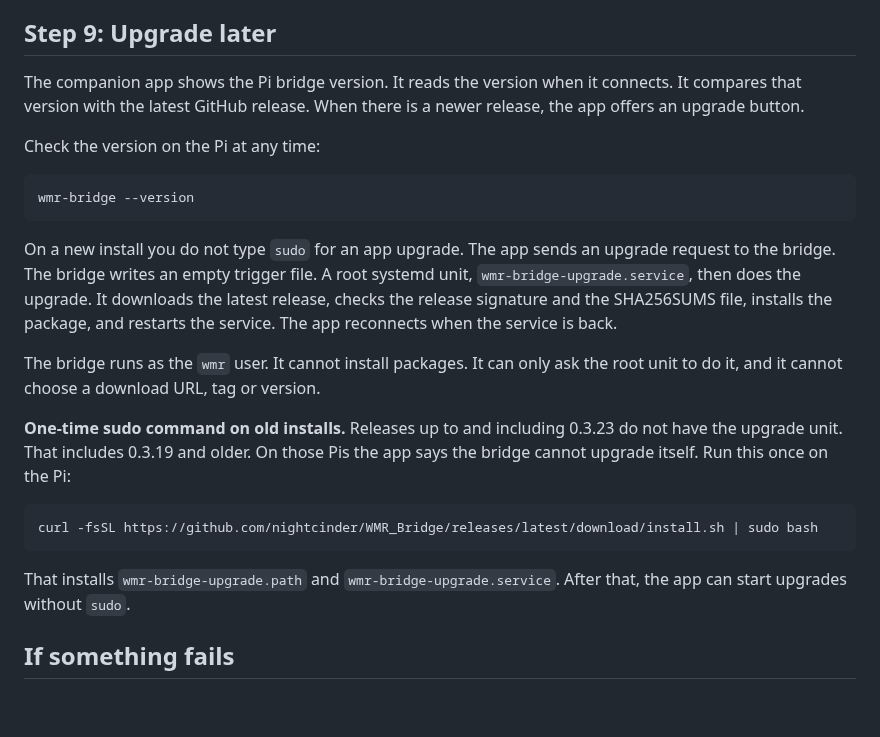
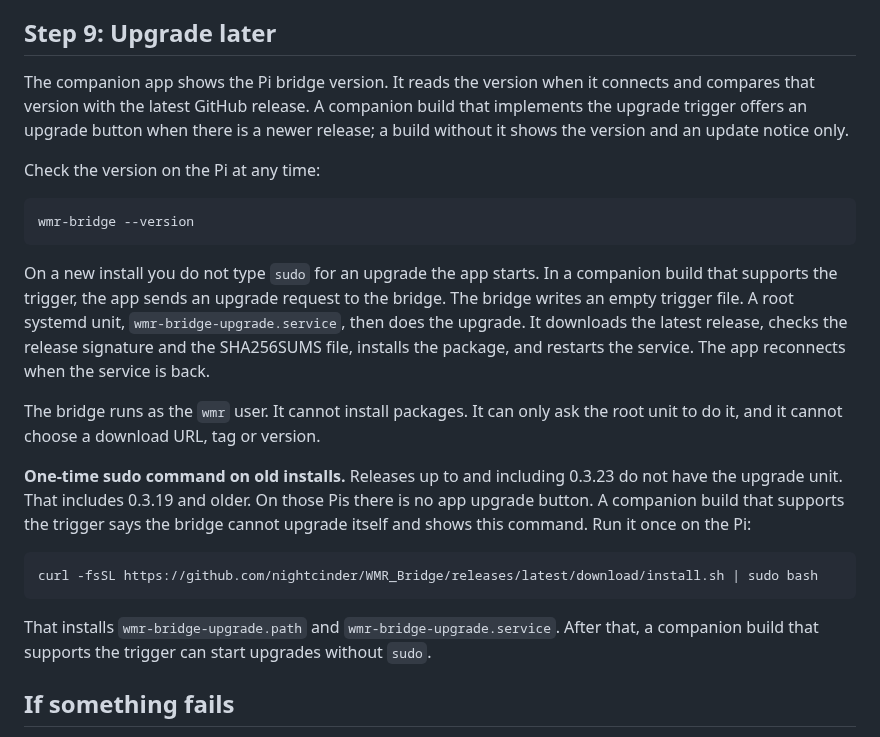
Before and after one commit to nightcinder/WMR_Bridge, a Markdown page: docs/RPI_INSTALL_GUIDE.md, the part around the change. Rendered like a GitHub page; blank space fills up the shorter version.

````diff
--- a/docs/RPI_INSTALL_GUIDE.md
+++ b/docs/RPI_INSTALL_GUIDE.md
@@ -220,8 +220,10 @@ takes a manual host and port.
 ## Step 9: Upgrade later
 
 The companion app shows the Pi bridge version. It reads the version when it
-connects. It compares that version with the latest GitHub release. When there
-is a newer release, the app offers an upgrade button.
+connects and compares that version with the latest GitHub release. A companion
+build that implements the upgrade trigger offers an upgrade button when there
+is a newer release; a build without it shows the version and an update notice
+only.
 
 Check the version on the Pi at any time:
 
@@ -229,27 +231,29 @@ Check the version on the Pi at any time:
 wmr-bridge --version
 ```
 
-On a new install you do not type `sudo` for an app upgrade. The app sends an
-upgrade request to the bridge. The bridge writes an empty trigger file. A root
-systemd unit, `wmr-bridge-upgrade.service`, then does the upgrade. It downloads
-the latest release, checks the release signature and the SHA256SUMS file,
-installs the package, and restarts the service. The app reconnects when the
-service is back.
+On a new install you do not type `sudo` for an upgrade the app starts. In a
+companion build that supports the trigger, the app sends an upgrade request to
+the bridge. The bridge writes an empty trigger file. A root systemd unit,
+`wmr-bridge-upgrade.service`, then does the upgrade. It downloads the latest
+release, checks the release signature and the SHA256SUMS file, installs the
+package, and restarts the service. The app reconnects when the service is back.
 
 The bridge runs as the `wmr` user. It cannot install packages. It can only ask
 the root unit to do it, and it cannot choose a download URL, tag or version.
 
 **One-time sudo command on old installs.**
 Releases up to and including 0.3.23 do not have the upgrade unit. That includes
-0.3.19 and older. On those Pis the app says the bridge cannot upgrade itself.
-Run this once on the Pi:
+0.3.19 and older. On those Pis there is no app upgrade button. A companion
+build that supports the trigger says the bridge cannot upgrade itself and shows
+this command. Run it once on the Pi:
 
 ```bash
 curl -fsSL https://github.com/nightcinder/WMR_Bridge/releases/latest/download/install.sh | sudo bash
 ```
 
 That installs `wmr-bridge-upgrade.path` and `wmr-bridge-upgrade.service`. After
-that, the app can start upgrades without `sudo`.
+that, a companion build that supports the trigger can start upgrades without
+`sudo`.
 
 ## If something fails
 
````
Also changed, not shown: README.md (+7 -3 lines), docs/PI_BRIDGE.md (+8 -5 lines).
